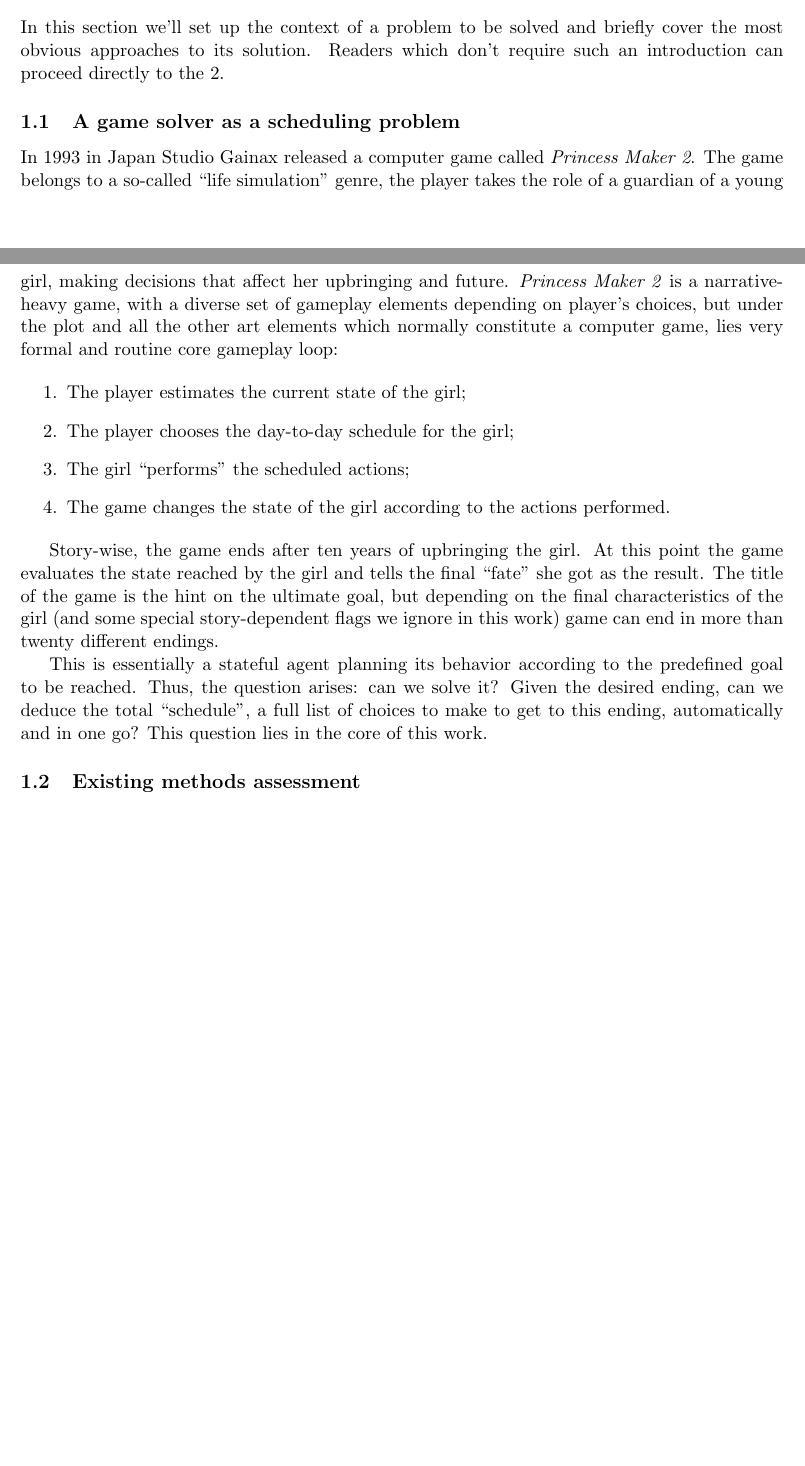
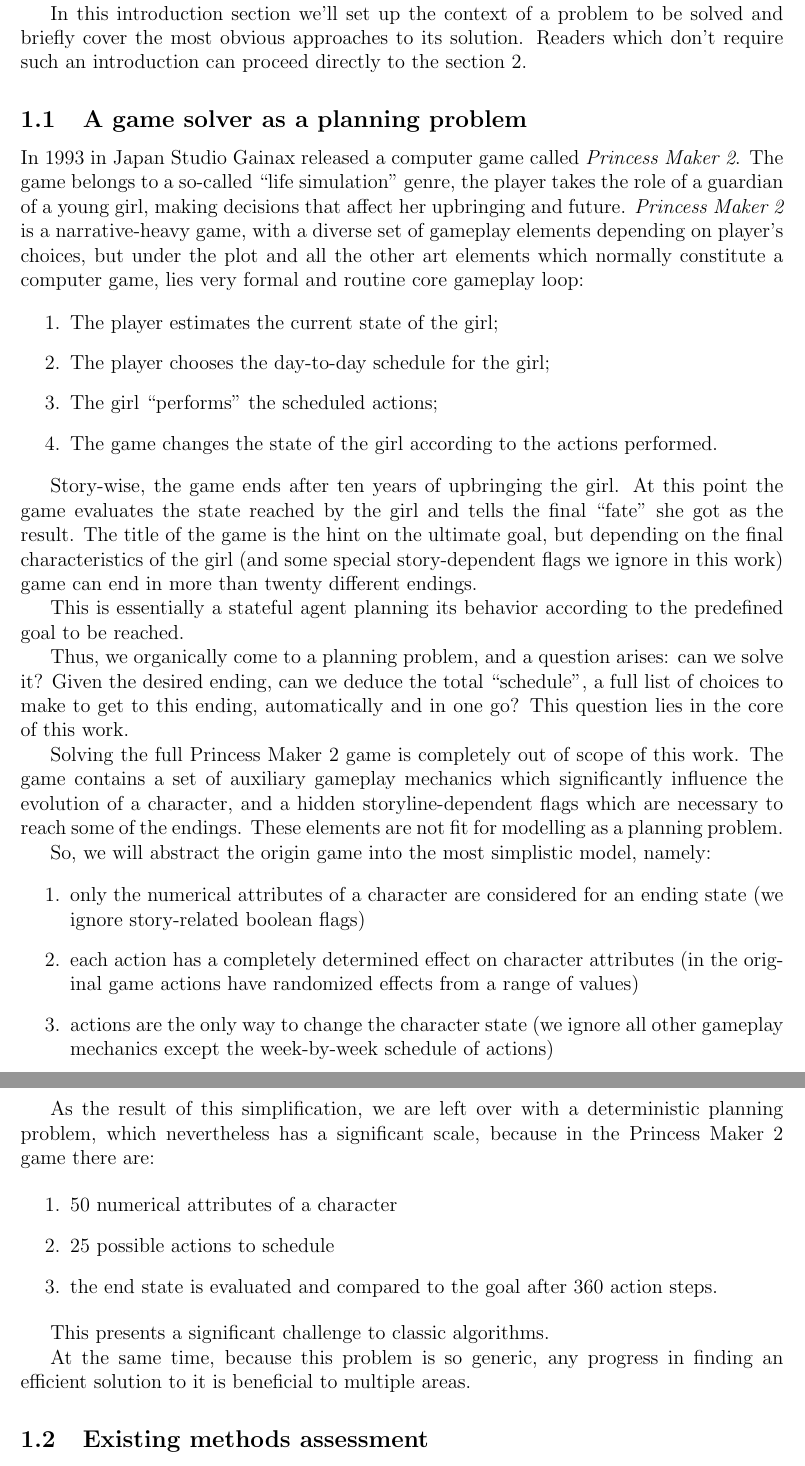
Before and after one commit to hijarian/urv-mesiia-2025-tfm, a LaTeX thesis (thesis.tex): two parts of pages 2 and 3 of 22 before the commit and two parts of pages 3 and 4 of 25 after it, joined at a grey line, cut so that both start at the same text, the shorter picture padded with empty space. Compiled offline with pdfLaTeX.

Commit message:
rewrote the introduction

```diff
--- a/thesis.tex
+++ b/thesis.tex
@@ -1,5 +1,5 @@
-\documentclass[11pt, a4paper]{article}
-\usepackage[utf8]{inputenc}
+\documentclass[12pt, a4paper]{article}
+%\usepackage[utf8]{inputenc}
 \usepackage{fullpage}
 \usepackage{amssymb}
 \usepackage{graphicx}
@@ -67,7 +67,7 @@
 
 
 % Title of your project
-\title{Behavior approximation using fuzzy-genetic systems}
+\title{Fuzzy-Genetic Hybrid Models for Large-Horizon Deterministic Planning}
 
 % Name of deliverable
 \newcommand{\deliverableName}{Master's Thesis}
@@ -98,10 +98,15 @@
 
 	\section{Introduction}
 
-	In this section we'll set up the context of a problem to be solved and briefly cover the most obvious approaches to its solution.
-	Readers which don't require such an introduction can proceed directly to the \ref{problem-statement}.
+	A deterministic planning problem is a classical and generic problem applicable to a variety of real-world problems.
+	However, it is also prone to a combinatorial explosion when the range of the actions to choose and the planning horizon (length of the sequence of actions to find) become sufficiently large.
 
-	\subsection{A game solver as a scheduling problem}
+	In this work we discuss an alternative approach of solving deterministic planning problems with large planning horizons and large action spaces, using a hybrid fuzzy-genetic system which relies on a domain knowledge to reduce the dimensionality.
+
+	In this introduction section we'll set up the context of a problem to be solved and briefly cover the most obvious approaches to its solution.
+	Readers which don't require such an introduction can proceed directly to the section \ref{problem-statement}.
+
+	\subsection{A game solver as a planning problem}
 
 	In 1993 in Japan Studio Gainax released a computer game called \textit{Princess Maker 2}.
 	The game belongs to a so-called ``life simulation'' genre, the player takes the role of a guardian of a young girl, making decisions that affect her upbringing and future.
@@ -119,7 +124,32 @@
 	The title of the game is the hint on the ultimate goal, but depending on the final characteristics of the girl (and some special story-dependent flags we ignore in this work) game can end in more than twenty different endings.
 
 	This is essentially a stateful agent planning its behavior according to the predefined goal to be reached.
-	Thus, the question arises: can we solve it? Given the desired ending, can we deduce the total ``schedule'', a full list of choices to make to get to this ending, automatically and in one go? This question lies in the core of this work.
+
+	Thus, we organically come to a planning problem, and a question arises: can we solve it? Given the desired ending, can we deduce the total ``schedule'', a full list of choices to make to get to this ending, automatically and in one go? This question lies in the core of this work.
+
+	Solving the full Princess Maker 2 game is completely out of scope of this work.
+	The game contains a set of auxiliary gameplay mechanics which significantly influence the evolution of a character, and a hidden storyline-dependent flags which are necessary to reach some of the endings.
+	These elements are not fit for modelling as a planning problem.
+
+	So, we will abstract the origin game into the most simplistic model, namely:
+
+	\begin{enumerate}
+		\item only the numerical attributes of a character are considered for an ending state (we ignore story-related boolean flags)
+		\item each action has a completely determined effect on character attributes (in the original game actions have randomized effects from a range of values)
+		\item actions are the only way to change the character state (we ignore all other gameplay mechanics except the week-by-week schedule of actions)
+	\end{enumerate}
+
+	As the result of this simplification, we are left over with a deterministic planning problem, which nevertheless has a significant scale, because in the Princess Maker 2 game there are:
+
+	\begin{enumerate}
+		\item 50 numerical attributes of a character
+		\item 25 possible actions to schedule
+		\item the end state is evaluated and compared to the goal after 360 action steps.
+	\end{enumerate}
+
+	This presents a significant challenge to classic algorithms.
+
+	At the same time, because this problem is so generic, any progress in finding an efficient solution to it is beneficial to multiple areas.
 
 	\subsection{Existing methods assessment}\label{introduction:assessment}
 
```
Also changed, not shown: thesis.tex (31 more changed lines).
